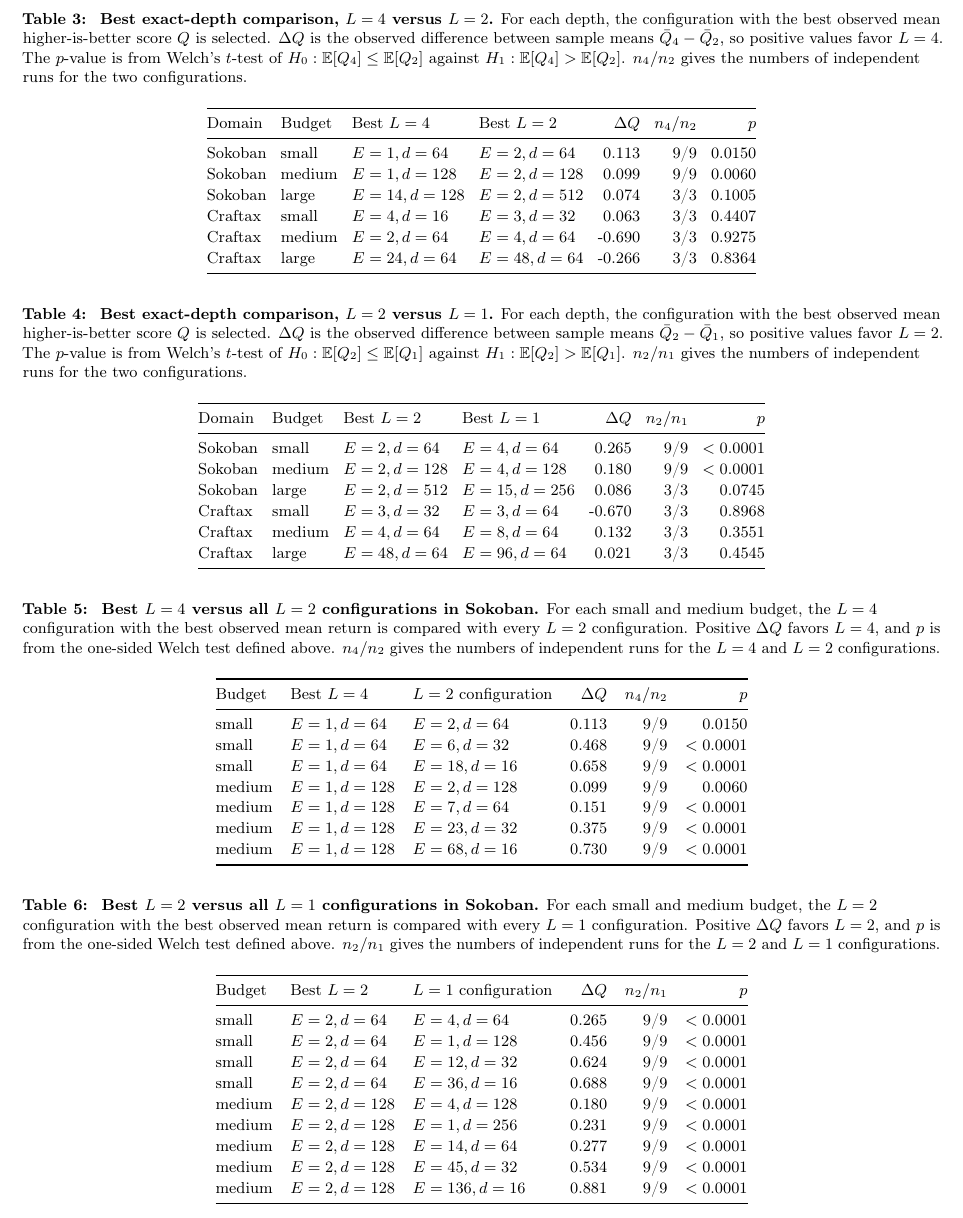
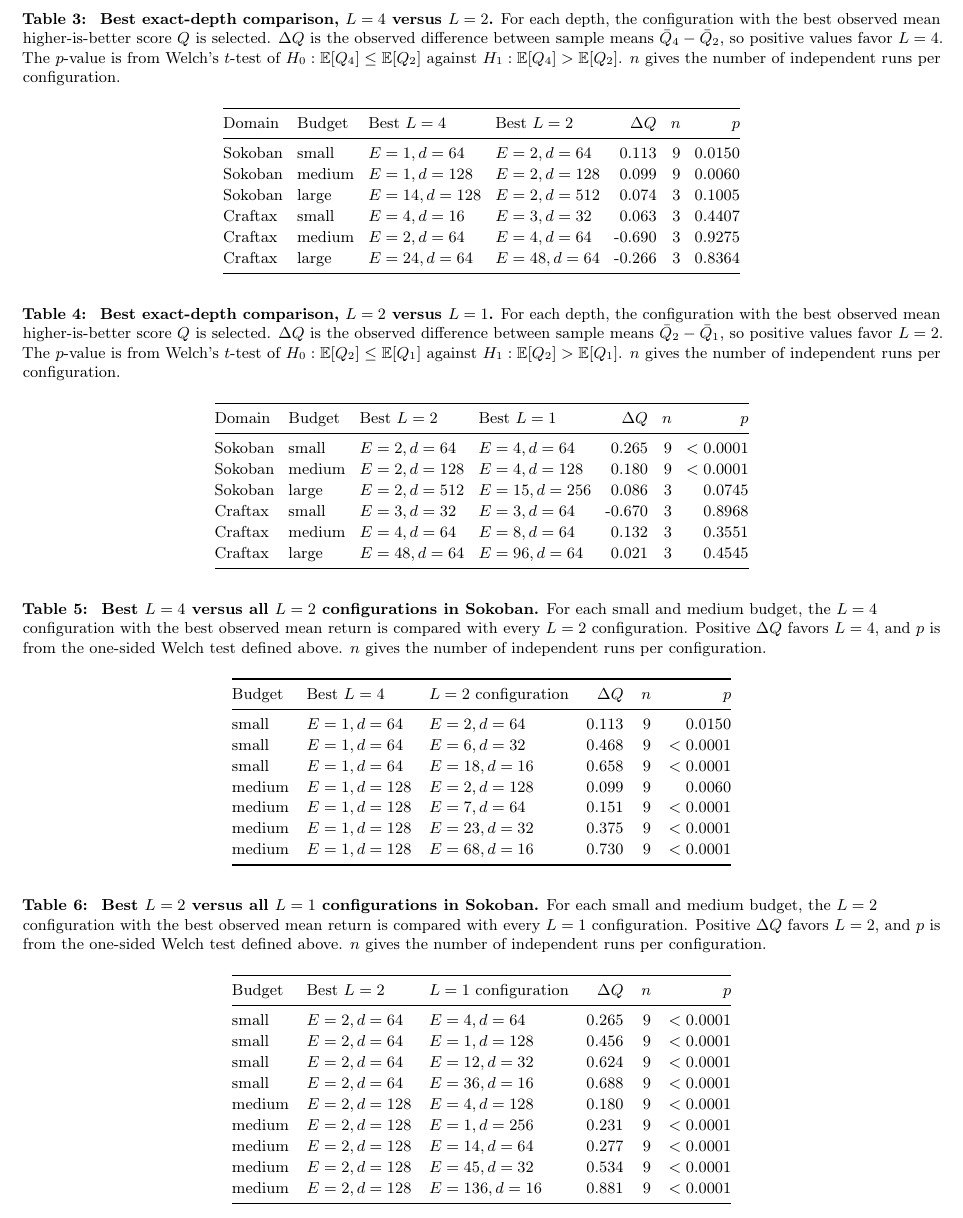
Before and after one commit to johanobandoc/iterative, a LaTeX document (rebuttal/rebuttal_figures_and_tables.tex): part of page 4 of 9, cut so that both start at the same text. Compiled offline with pdfLaTeX.

Commit message:
rebuttal: simplify comparison sample counts

```diff
--- a/rebuttal/rebuttal_figures_and_tables.tex
+++ b/rebuttal/rebuttal_figures_and_tables.tex
@@ -132,21 +132,21 @@ Relative work is normalized to the smallest budget within each domain. For Sokob
 \setcounter{table}{2}
 \captionof{table}{
 \textbf{Best exact-depth comparison, \(L=4\) versus \(L=2\).}
-For each depth, the configuration with the best observed mean higher-is-better score \(Q\) is selected. \(\Delta Q\) is the observed difference between sample means \(\bar Q_4-\bar Q_2\), so positive values favor \(L=4\). The \(p\)-value is from Welch's \(t\)-test of \(H_0:\mathbb{E}[Q_4]\leq\mathbb{E}[Q_2]\) against \(H_1:\mathbb{E}[Q_4]>\mathbb{E}[Q_2]\). \(n_4/n_2\) gives the numbers of independent runs for the two configurations.
+For each depth, the configuration with the best observed mean higher-is-better score \(Q\) is selected. \(\Delta Q\) is the observed difference between sample means \(\bar Q_4-\bar Q_2\), so positive values favor \(L=4\). The \(p\)-value is from Welch's \(t\)-test of \(H_0:\mathbb{E}[Q_4]\leq\mathbb{E}[Q_2]\) against \(H_1:\mathbb{E}[Q_4]>\mathbb{E}[Q_2]\). \(n\) gives the number of independent runs per configuration.
 }
 \begin{center}
 \small
 \setlength{\tabcolsep}{4.0pt}
 \begin{tabular}{@{}llllrrr@{}}
   \toprule
-  Domain & Budget & Best \(L=4\) & Best \(L=2\) & \(\Delta Q\) & \(n_4/n_2\) & \(p\) \\
+  Domain & Budget & Best \(L=4\) & Best \(L=2\) & \(\Delta Q\) & \(n\) & \(p\) \\
   \midrule
-  Sokoban & small & \(E=1,d=64\) & \(E=2,d=64\) & 0.113 & 9/9 & 0.0150 \\
-  Sokoban & medium & \(E=1,d=128\) & \(E=2,d=128\) & 0.099 & 9/9 & 0.0060 \\
-  Sokoban & large & \(E=14,d=128\) & \(E=2,d=512\) & 0.074 & 3/3 & 0.1005 \\
-  Craftax & small & \(E=4,d=16\) & \(E=3,d=32\) & 0.063 & 3/3 & 0.4407 \\
-  Craftax & medium & \(E=2,d=64\) & \(E=4,d=64\) & -0.690 & 3/3 & 0.9275 \\
-  Craftax & large & \(E=24,d=64\) & \(E=48,d=64\) & -0.266 & 3/3 & 0.8364 \\
+  Sokoban & small & \(E=1,d=64\) & \(E=2,d=64\) & 0.113 & 9 & 0.0150 \\
+  Sokoban & medium & \(E=1,d=128\) & \(E=2,d=128\) & 0.099 & 9 & 0.0060 \\
+  Sokoban & large & \(E=14,d=128\) & \(E=2,d=512\) & 0.074 & 3 & 0.1005 \\
+  Craftax & small & \(E=4,d=16\) & \(E=3,d=32\) & 0.063 & 3 & 0.4407 \\
+  Craftax & medium & \(E=2,d=64\) & \(E=4,d=64\) & -0.690 & 3 & 0.9275 \\
+  Craftax & large & \(E=24,d=64\) & \(E=48,d=64\) & -0.266 & 3 & 0.8364 \\
   \bottomrule
 \end{tabular}
 \end{center}
@@ -155,21 +155,21 @@ For each depth, the configuration with the best observed mean higher-is-better s
 \setcounter{table}{3}
 \captionof{table}{
 \textbf{Best exact-depth comparison, \(L=2\) versus \(L=1\).}
-For each depth, the configuration with the best observed mean higher-is-better score \(Q\) is selected. \(\Delta Q\) is the observed difference between sample means \(\bar Q_2-\bar Q_1\), so positive values favor \(L=2\). The \(p\)-value is from Welch's \(t\)-test of \(H_0:\mathbb{E}[Q_2]\leq\mathbb{E}[Q_1]\) against \(H_1:\mathbb{E}[Q_2]>\mathbb{E}[Q_1]\). \(n_2/n_1\) gives the numbers of independent runs for the two configurations.
+For each depth, the configuration with the best observed mean higher-is-better score \(Q\) is selected. \(\Delta Q\) is the observed difference between sample means \(\bar Q_2-\bar Q_1\), so positive values favor \(L=2\). The \(p\)-value is from Welch's \(t\)-test of \(H_0:\mathbb{E}[Q_2]\leq\mathbb{E}[Q_1]\) against \(H_1:\mathbb{E}[Q_2]>\mathbb{E}[Q_1]\). \(n\) gives the number of independent runs per configuration.
 }
 \begin{center}
 \small
 \setlength{\tabcolsep}{4.0pt}
 \begin{tabular}{@{}llllrrr@{}}
   \toprule
-  Domain & Budget & Best \(L=2\) & Best \(L=1\) & \(\Delta Q\) & \(n_2/n_1\) & \(p\) \\
+  Domain & Budget & Best \(L=2\) & Best \(L=1\) & \(\Delta Q\) & \(n\) & \(p\) \\
   \midrule
-  Sokoban & small & \(E=2,d=64\) & \(E=4,d=64\) & 0.265 & 9/9 & \(<0.0001\) \\
-  Sokoban & medium & \(E=2,d=128\) & \(E=4,d=128\) & 0.180 & 9/9 & \(<0.0001\) \\
-  Sokoban & large & \(E=2,d=512\) & \(E=15,d=256\) & 0.086 & 3/3 & 0.0745 \\
-  Craftax & small & \(E=3,d=32\) & \(E=3,d=64\) & -0.670 & 3/3 & 0.8968 \\
-  Craftax & medium & \(E=4,d=64\) & \(E=8,d=64\) & 0.132 & 3/3 & 0.3551 \\
-  Craftax & large & \(E=48,d=64\) & \(E=96,d=64\) & 0.021 & 3/3 & 0.4545 \\
+  Sokoban & small & \(E=2,d=64\) & \(E=4,d=64\) & 0.265 & 9 & \(<0.0001\) \\
+  Sokoban & medium & \(E=2,d=128\) & \(E=4,d=128\) & 0.180 & 9 & \(<0.0001\) \\
+  Sokoban & large & \(E=2,d=512\) & \(E=15,d=256\) & 0.086 & 3 & 0.0745 \\
+  Craftax & small & \(E=3,d=32\) & \(E=3,d=64\) & -0.670 & 3 & 0.8968 \\
+  Craftax & medium & \(E=4,d=64\) & \(E=8,d=64\) & 0.132 & 3 & 0.3551 \\
+  Craftax & large & \(E=48,d=64\) & \(E=96,d=64\) & 0.021 & 3 & 0.4545 \\
   \bottomrule
 \end{tabular}
 \end{center}
@@ -178,22 +178,22 @@ For each depth, the configuration with the best observed mean higher-is-better s
 \setcounter{table}{4}
 \captionof{table}{
 \textbf{Best \(L=4\) versus all \(L=2\) configurations in Sokoban.}
-For each small and medium budget, the \(L=4\) configuration with the best observed mean return is compared with every \(L=2\) configuration. Positive \(\Delta Q\) favors \(L=4\), and \(p\) is from the one-sided Welch test defined above. \(n_4/n_2\) gives the numbers of independent runs for the \(L=4\) and \(L=2\) configurations.
+For each small and medium budget, the \(L=4\) configuration with the best observed mean return is compared with every \(L=2\) configuration. Positive \(\Delta Q\) favors \(L=4\), and \(p\) is from the one-sided Welch test defined above. \(n\) gives the number of independent runs per configuration.
 }
 \begin{center}
 \small
 \setlength{\tabcolsep}{5.0pt}
 \begin{tabular}{@{}lllrrr@{}}
   \toprule
-  Budget & Best \(L=4\) & \(L=2\) configuration & \(\Delta Q\) & \(n_4/n_2\) & \(p\) \\
+  Budget & Best \(L=4\) & \(L=2\) configuration & \(\Delta Q\) & \(n\) & \(p\) \\
   \midrule
-  small & \(E=1,d=64\) & \(E=2,d=64\) & 0.113 & 9/9 & 0.0150 \\
-  small & \(E=1,d=64\) & \(E=6,d=32\) & 0.468 & 9/9 & \(<0.0001\) \\
-  small & \(E=1,d=64\) & \(E=18,d=16\) & 0.658 & 9/9 & \(<0.0001\) \\
-  medium & \(E=1,d=128\) & \(E=2,d=128\) & 0.099 & 9/9 & 0.0060 \\
-  medium & \(E=1,d=128\) & \(E=7,d=64\) & 0.151 & 9/9 & \(<0.0001\) \\
-  medium & \(E=1,d=128\) & \(E=23,d=32\) & 0.375 & 9/9 & \(<0.0001\) \\
-  medium & \(E=1,d=128\) & \(E=68,d=16\) & 0.730 & 9/9 & \(<0.0001\) \\
+  small & \(E=1,d=64\) & \(E=2,d=64\) & 0.113 & 9 & 0.0150 \\
+  small & \(E=1,d=64\) & \(E=6,d=32\) & 0.468 & 9 & \(<0.0001\) \\
+  small & \(E=1,d=64\) & \(E=18,d=16\) & 0.658 & 9 & \(<0.0001\) \\
+  medium & \(E=1,d=128\) & \(E=2,d=128\) & 0.099 & 9 & 0.0060 \\
+  medium & \(E=1,d=128\) & \(E=7,d=64\) & 0.151 & 9 & \(<0.0001\) \\
+  medium & \(E=1,d=128\) & \(E=23,d=32\) & 0.375 & 9 & \(<0.0001\) \\
+  medium & \(E=1,d=128\) & \(E=68,d=16\) & 0.730 & 9 & \(<0.0001\) \\
   \bottomrule
 \end{tabular}
 \end{center}
@@ -202,24 +202,24 @@ For each small and medium budget, the \(L=4\) configuration with the best observ
 \setcounter{table}{5}
 \captionof{table}{
 \textbf{Best \(L=2\) versus all \(L=1\) configurations in Sokoban.}
-For each small and medium budget, the \(L=2\) configuration with the best observed mean return is compared with every \(L=1\) configuration. Positive \(\Delta Q\) favors \(L=2\), and \(p\) is from the one-sided Welch test defined above. \(n_2/n_1\) gives the numbers of independent runs for the \(L=2\) and \(L=1\) configurations.
+For each small and medium budget, the \(L=2\) configuration with the best observed mean return is compared with every \(L=1\) configuration. Positive \(\Delta Q\) favors \(L=2\), and \(p\) is from the one-sided Welch test defined above. \(n\) gives the number of independent runs per configuration.
 }
 \begin{center}
 \small
 \setlength{\tabcolsep}{5.0pt}
 \begin{tabular}{@{}lllrrr@{}}
   \toprule
-  Budget & Best \(L=2\) & \(L=1\) configuration & \(\Delta Q\) & \(n_2/n_1\) & \(p\) \\
+  Budget & Best \(L=2\) & \(L=1\) configuration & \(\Delta Q\) & \(n\) & \(p\) \\
   \midrule
-  small & \(E=2,d=64\) & \(E=4,d=64\) & 0.265 & 9/9 & \(<0.0001\) \\
-  small & \(E=2,d=64\) & \(E=1,d=128\) & 0.456 & 9/9 & \(<0.0001\) \\
-  small & \(E=2,d=64\) & \(E=12,d=32\) & 0.624 & 9/9 & \(<0.0001\) \\
-  small & \(E=2,d=64\) & \(E=36,d=16\) & 0.688 & 9/9 & \(<0.0001\) \\
-  medium & \(E=2,d=128\) & \(E=4,d=128\) & 0.180 & 9/9 & \(<0.0001\) \\
-  medium & \(E=2,d=128\) & \(E=1,d=256\) & 0.231 & 9/9 & \(<0.0001\) \\
-  medium & \(E=2,d=128\) & \(E=14,d=64\) & 0.277 & 9/9 & \(<0.0001\) \\
-  medium & \(E=2,d=128\) & \(E=45,d=32\) & 0.534 & 9/9 & \(<0.0001\) \\
-  medium & \(E=2,d=128\) & \(E=136,d=16\) & 0.881 & 9/9 & \(<0.0001\) \\
+  small & \(E=2,d=64\) & \(E=4,d=64\) & 0.265 & 9 & \(<0.0001\) \\
+  small & \(E=2,d=64\) & \(E=1,d=128\) & 0.456 & 9 & \(<0.0001\) \\
+  small & \(E=2,d=64\) & \(E=12,d=32\) & 0.624 & 9 & \(<0.0001\) \\
+  small & \(E=2,d=64\) & \(E=36,d=16\) & 0.688 & 9 & \(<0.0001\) \\
+  medium & \(E=2,d=128\) & \(E=4,d=128\) & 0.180 & 9 & \(<0.0001\) \\
+  medium & \(E=2,d=128\) & \(E=1,d=256\) & 0.231 & 9 & \(<0.0001\) \\
+  medium & \(E=2,d=128\) & \(E=14,d=64\) & 0.277 & 9 & \(<0.0001\) \\
+  medium & \(E=2,d=128\) & \(E=45,d=32\) & 0.534 & 9 & \(<0.0001\) \\
+  medium & \(E=2,d=128\) & \(E=136,d=16\) & 0.881 & 9 & \(<0.0001\) \\
   \bottomrule
 \end{tabular}
 \end{center}
```
Also changed, not shown: rebuttal/rebuttal_figures_and_tables.pdf.
